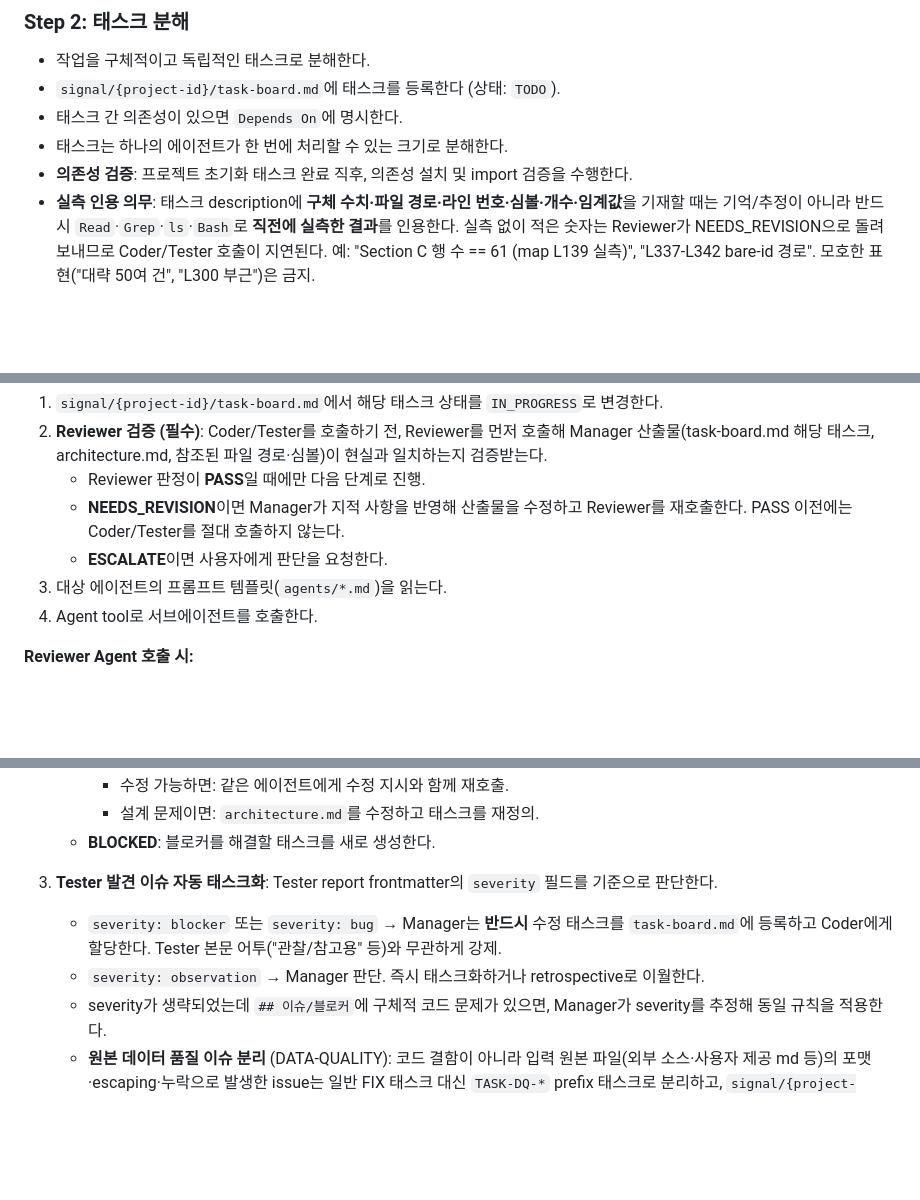
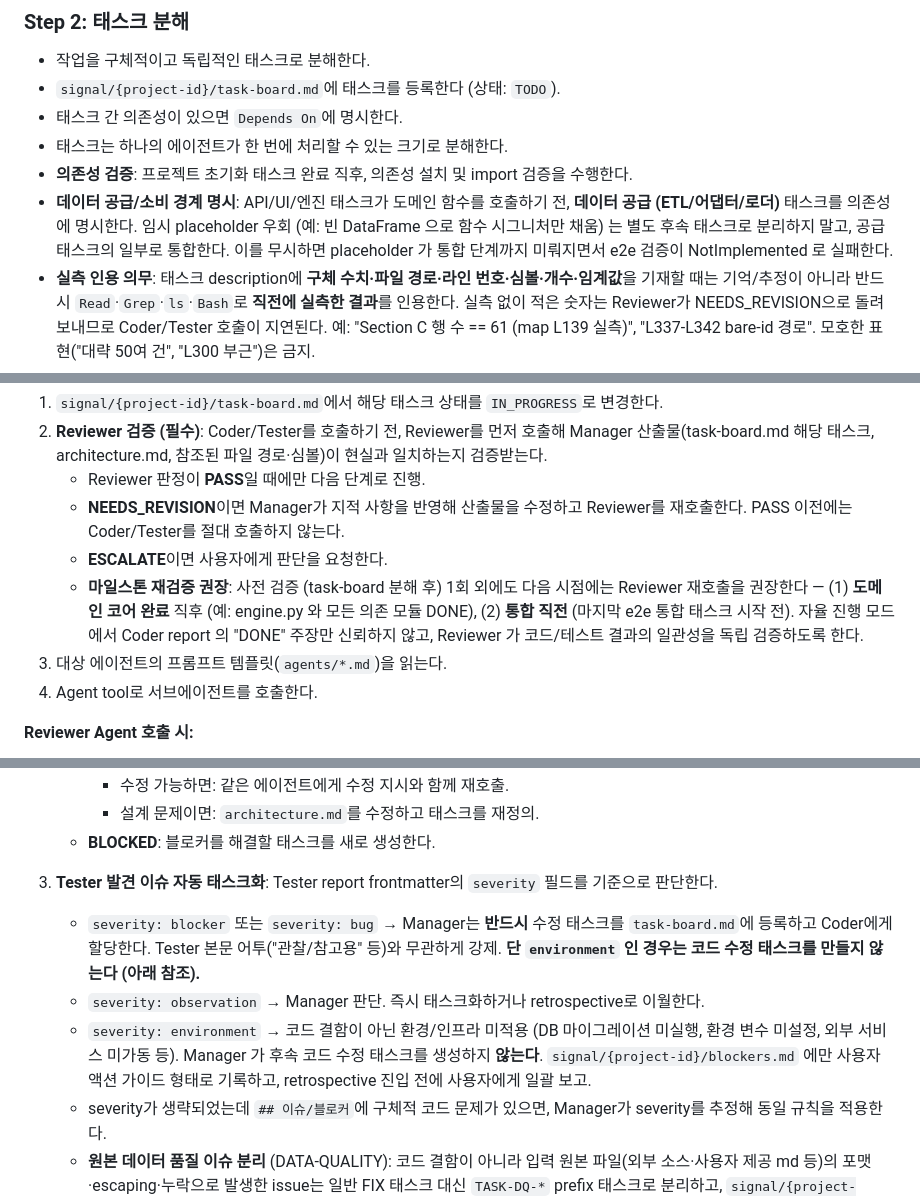
Before and after one commit to bexelpatra/program-agent, a Markdown page: CLAUDE.md, 3 parts joined by grey strips. GitHub-like rendering; blank space fills up the shorter version.

Commit message:
main: stock-backtest V3 회고 반영 — Tester severity 'environment' / Step 2 데이터 공급 경계 / Step 3 Reviewer 마일스톤 / Coder 프런트 폼 위젯 원칙
Co-Authored-By: Claude Opus 4.7 (1M context) <noreply@anthropic.com>

```diff
--- a/CLAUDE.md
+++ b/CLAUDE.md
@@ -144,6 +144,7 @@ program-agent/
 - 태스크 간 의존성이 있으면 `Depends On`에 명시한다.
 - 태스크는 하나의 에이전트가 한 번에 처리할 수 있는 크기로 분해한다.
 - **의존성 검증**: 프로젝트 초기화 태스크 완료 직후, 의존성 설치 및 import 검증을 수행한다.
+- **데이터 공급/소비 경계 명시**: API/UI/엔진 태스크가 도메인 함수를 호출하기 전, **데이터 공급 (ETL/어댑터/로더)** 태스크를 의존성에 명시한다. 임시 placeholder 우회 (예: 빈 DataFrame 으로 함수 시그니처만 채움) 는 별도 후속 태스크로 분리하지 말고, 공급 태스크의 일부로 통합한다. 이를 무시하면 placeholder 가 통합 단계까지 미뤄지면서 e2e 검증이 NotImplemented 로 실패한다.
 - **실측 인용 의무**: 태스크 description에 **구체 수치·파일 경로·라인 번호·심볼·개수·임계값**을 기재할 때는 기억/추정이 아니라 반드시 `Read`·`Grep`·`ls`·`Bash`로 **직전에 실측한 결과**를 인용한다. 실측 없이 적은 숫자는 Reviewer가 NEEDS_REVISION으로 돌려보내므로 Coder/Tester 호출이 지연된다. 예: "Section C 행 수 == 61 (map L139 실측)", "L337-L342 bare-id 경로". 모호한 표현("대략 50여 건", "L300 부근")은 금지.
 
 ### Step 3: 태스크 실행
@@ -154,6 +155,7 @@ program-agent/
    - Reviewer 판정이 **PASS**일 때에만 다음 단계로 진행.
    - **NEEDS_REVISION**이면 Manager가 지적 사항을 반영해 산출물을 수정하고 Reviewer를 재호출한다. PASS 이전에는 Coder/Tester를 절대 호출하지 않는다.
    - **ESCALATE**이면 사용자에게 판단을 요청한다.
+   - **마일스톤 재검증 권장**: 사전 검증 (task-board 분해 후) 1회 외에도 다음 시점에는 Reviewer 재호출을 권장한다 — (1) **도메인 코어 완료** 직후 (예: engine.py 와 모든 의존 모듈 DONE), (2) **통합 직전** (마지막 e2e 통합 태스크 시작 전). 자율 진행 모드에서 Coder report 의 "DONE" 주장만 신뢰하지 않고, Reviewer 가 코드/테스트 결과의 일관성을 독립 검증하도록 한다.
 3. 대상 에이전트의 프롬프트 템플릿(`agents/*.md`)을 읽는다.
 4. Agent tool로 서브에이전트를 호출한다.
 
@@ -210,8 +212,9 @@ Agent tool 호출:
    - **BLOCKED**: 블로커를 해결할 태스크를 새로 생성한다.
 
 3. **Tester 발견 이슈 자동 태스크화**: Tester report frontmatter의 `severity` 필드를 기준으로 판단한다.
-   - `severity: blocker` 또는 `severity: bug` → Manager는 **반드시** 수정 태스크를 `task-board.md`에 등록하고 Coder에게 할당한다. Tester 본문 어투("관찰/참고용" 등)와 무관하게 강제.
+   - `severity: blocker` 또는 `severity: bug` → Manager는 **반드시** 수정 태스크를 `task-board.md`에 등록하고 Coder에게 할당한다. Tester 본문 어투("관찰/참고용" 등)와 무관하게 강제. **단 `environment` 인 경우는 코드 수정 태스크를 만들지 않는다 (아래 참조).**
    - `severity: observation` → Manager 판단. 즉시 태스크화하거나 retrospective로 이월한다.
+   - `severity: environment` → 코드 결함이 아닌 환경/인프라 미적용 (DB 마이그레이션 미실행, 환경 변수 미설정, 외부 서비스 미가동 등). Manager 가 후속 코드 수정 태스크를 생성하지 **않는다**. `signal/{project-id}/blockers.md` 에만 사용자 액션 가이드 형태로 기록하고, retrospective 진입 전에 사용자에게 일괄 보고.
    - severity가 생략되었는데 `## 이슈/블로커`에 구체적 코드 문제가 있으면, Manager가 severity를 추정해 동일 규칙을 적용한다.
    - **원본 데이터 품질 이슈 분리** (DATA-QUALITY): 코드 결함이 아니라 입력 원본 파일(외부 소스·사용자 제공 md 등)의 포맷·escaping·누락으로 발생한 issue는 일반 FIX 태스크 대신 `TASK-DQ-*` prefix 태스크로 분리하고, `signal/{project-id}/data-quality-log.md` (append-only)에 적재한다. 원본 수정 금지 규정이 있는 프로젝트에서도 로그는 남아 배치 정정 시점에 일괄 처리한다. severity=observation으로 묻혀 사라지는 것을 방지한다.
 
```
Also changed, not shown: agents/coder.md (+11 -0 lines), agents/tester.md (+5 -4 lines).
